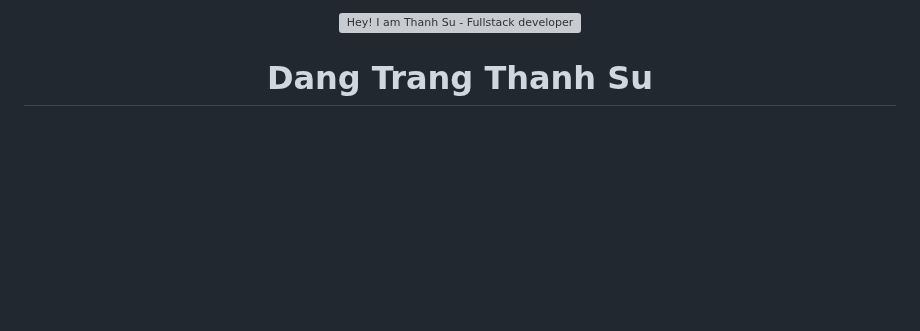
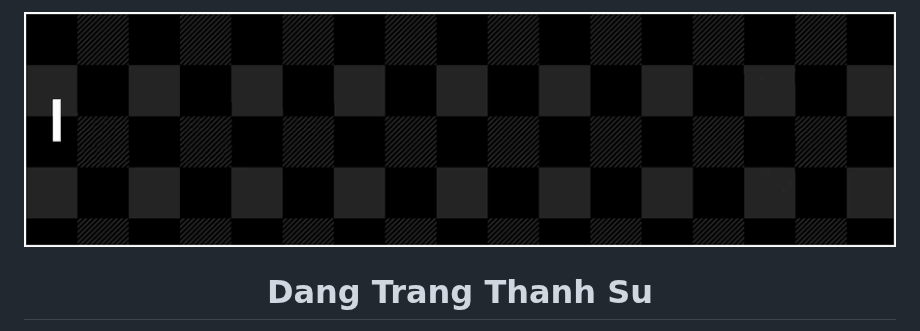
Before and after one commit to thanhsu263/thanhsu263, a Markdown page: README.md, the part around the change. GitHub-like rendering; pictures changed too: assets/banner.gif (added); blank space fills up the shorter version; grey boxes are pictures that could not be loaded.

Commit message:
Animate README banner
Co-Authored-By: Claude Sonnet 5.5 <noreply@anthropic.com>

```diff
--- a/README.md
+++ b/README.md
@@ -1,5 +1,5 @@
 <p align="center">
-  <img src="assets/banner.webp" alt="Hey! I am Thanh Su - Fullstack developer" width="100%"/>
+  <img src="assets/banner.gif" alt="Hey! I am Thanh Su - Fullstack developer" width="100%"/>
 </p>
 
 <h1 align="center">Dang Trang Thanh Su</h1>
```
